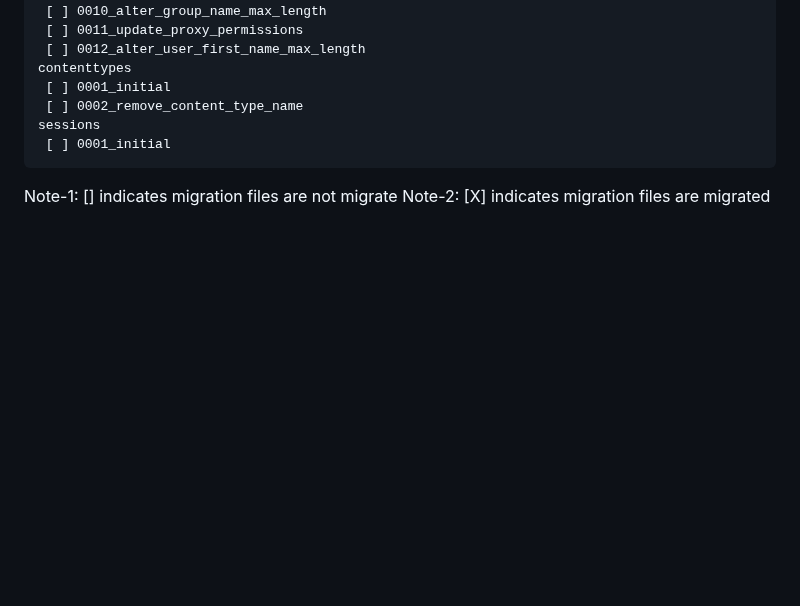
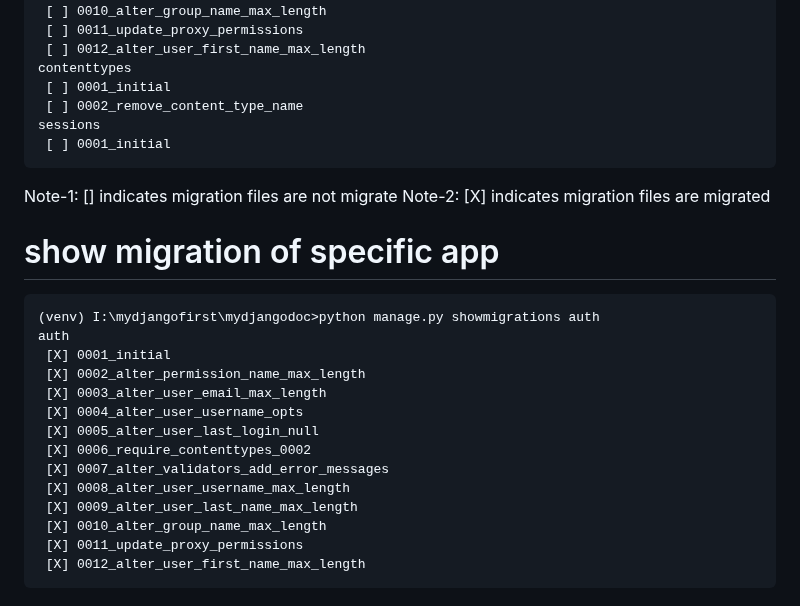
Before and after one commit to atulkrishnathakur/mydjangodoc, a Markdown page: README.md, the part around the change. Drawn GitHub-style; blank space fills up the shorter version.

Commit message:
Update README.md
specific migration app

````diff
--- a/README.md
+++ b/README.md
@@ -169,3 +169,21 @@ sessions
 ```
 Note-1: [] indicates migration files are not migrate
 Note-2: [X] indicates migration files are migrated
+
+# show migration of specific app
+```
+(venv) I:\mydjangofirst\mydjangodoc>python manage.py showmigrations auth
+auth
+ [X] 0001_initial
+ [X] 0002_alter_permission_name_max_length
+ [X] 0003_alter_user_email_max_length
+ [X] 0004_alter_user_username_opts
+ [X] 0005_alter_user_last_login_null
+ [X] 0006_require_contenttypes_0002
+ [X] 0007_alter_validators_add_error_messages
+ [X] 0008_alter_user_username_max_length
+ [X] 0009_alter_user_last_name_max_length
+ [X] 0010_alter_group_name_max_length
+ [X] 0011_update_proxy_permissions
+ [X] 0012_alter_user_first_name_max_length
+```
````
